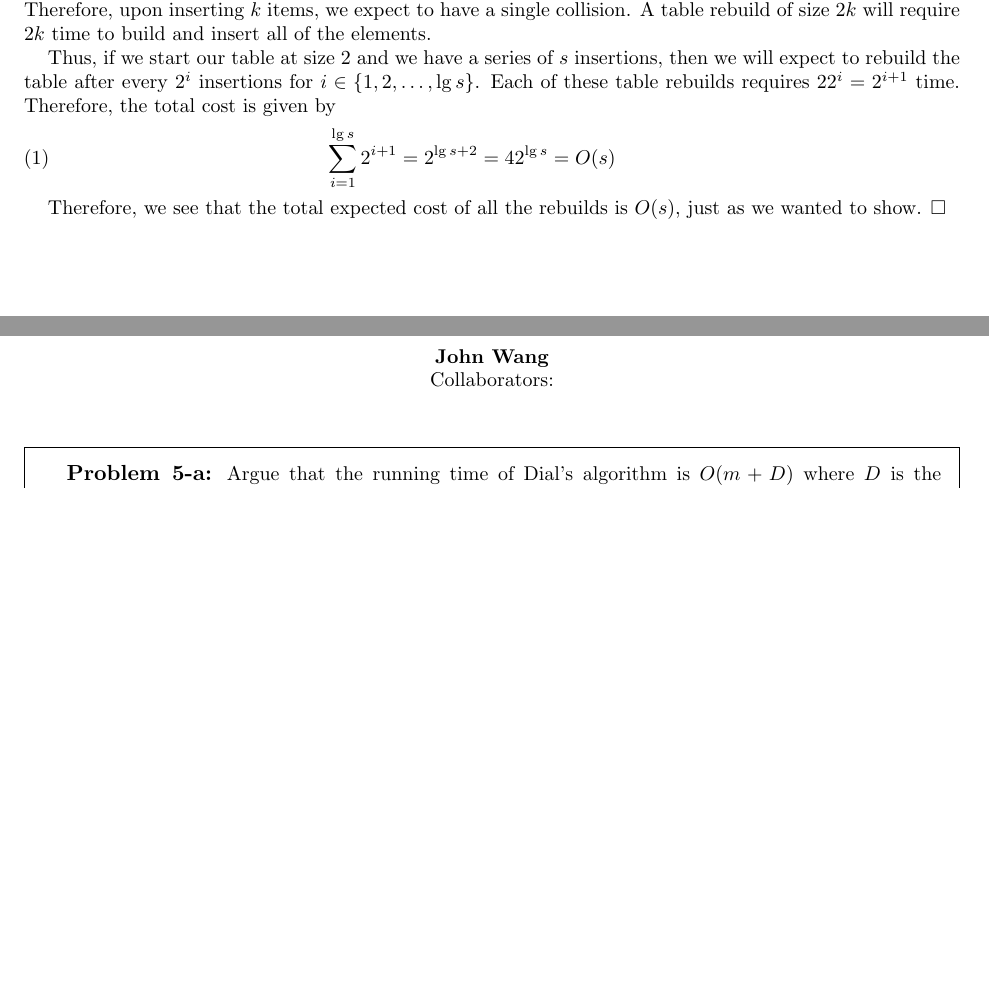
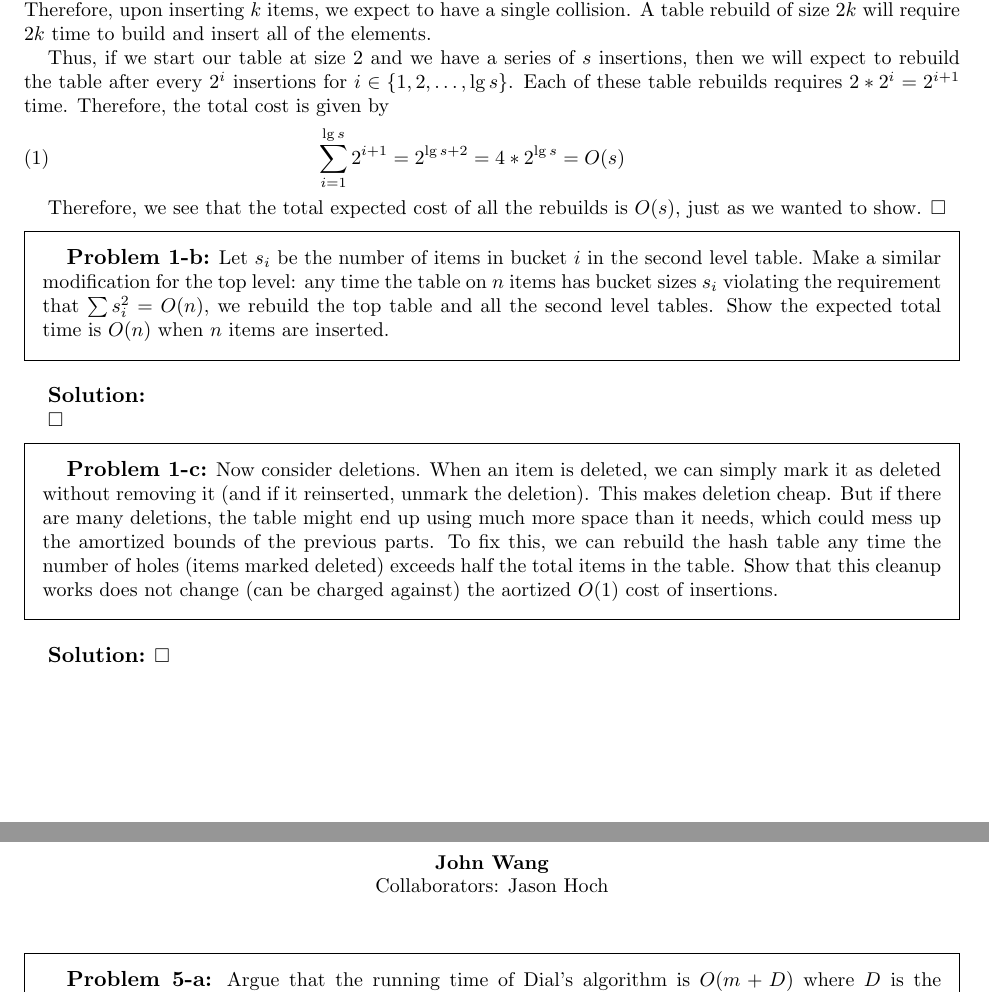
Before and after one commit to wangjohn/mit-courses, a LaTeX paper (6.854/ps4.tex): two parts of pages 1 and 5 of 6, joined at a grey line, cut so that both start at the same text, the shorter picture padded with empty space. Compiled offline with pdfLaTeX.

Commit message:
Starting working on problem 1.

```diff
--- a/6.854/ps4.tex
+++ b/6.854/ps4.tex
@@ -20,7 +20,7 @@
     Problem Set 2\\
     \vspace{0.25cm}
     {\bfseries John Wang} \\
-    Collaborators:
+    Collaborators: Jason Hoch
     \end{center}
     \vspace{0.5cm}
 }
@@ -53,12 +53,25 @@ Consider a second-level table, that in the static case uses $f(s) = O(s^2)$ spac
 \begin{sol}
 Let us examine the insertion cost of a table when we attempt to insert $k$ items in a table of size $k^2$. The probability of collision of the $i$th element inserted is $i/k^2$ since there are $k^2$ different bins. Notice that since $i \leq k$, we can upper bound this probability by $1/k$. Since there are $k$ insertions, the expected number of collisions is $k/k = 1$. Notice that if there is a collision, then we will have to rebuild the table. Therefore, upon inserting $k$ items, we expect to have a single collision. A table rebuild of size $2k$ will require $2k$ time to build and insert all of the elements.
 
-Thus, if we start our table at size $2$ and we have a series of $s$ insertions, then we will expect to rebuild the table after every $2^i$ insertions for $i \in \{1,2, \ldots, \lg s\}$. Each of these table rebuilds requires $2 2^i = 2^{i+1}$ time. Therefore, the total cost is given by
+Thus, if we start our table at size $2$ and we have a series of $s$ insertions, then we will expect to rebuild the table after every $2^i$ insertions for $i \in \{1,2, \ldots, \lg s\}$. Each of these table rebuilds requires $2* 2^i = 2^{i+1}$ time. Therefore, the total cost is given by
 \begin{eqnarray}
-\sum_{i=1}^{\lg s} 2^{i+1} = 2^{\lg s + 2} = 4 2^{\lg s} = O(s)
+\sum_{i=1}^{\lg s} 2^{i+1} = 2^{\lg s + 2} = 4* 2^{\lg s} = O(s)
 \end{eqnarray}
 
 Therefore, we see that the total expected cost of all the rebuilds is $O(s)$, just as we wanted to show.
+\end{sol}
+
+\begin{prob}{1-b}
+Let $s_i$ be the number of items in bucket $i$ in the second level table. Make a similar modification for the top level: any time the table on $n$ items has bucket sizes $s_i$ violating the requirement that $\sum s_i^2 = O(n)$, we rebuild the top table and all the second level tables. Show the expected total time is $O(n)$ when $n$ items are inserted.
+\end{prob}
+\begin{sol}
+
+\end{sol}
+
+\begin{prob}{1-c}
+Now consider deletions. When an item is deleted, we can simply mark it as deleted without removing it (and if it reinserted, unmark the deletion). This makes deletion cheap. But if there are many deletions, the table might end up using much more space than it needs, which could mess up the amortized bounds of the previous parts. To fix this, we can rebuild the hash table any time the number of holes (items marked deleted) exceeds half the total items in the table. Show that this cleanup works does not change (can be charged against) the aortized $O(1)$ cost of insertions.
+\end{prob}
+\begin{sol}
 \end{sol}
 
 \newpage
```
Also changed, not shown: 6.854/ps4.pdf, 1 other file.
